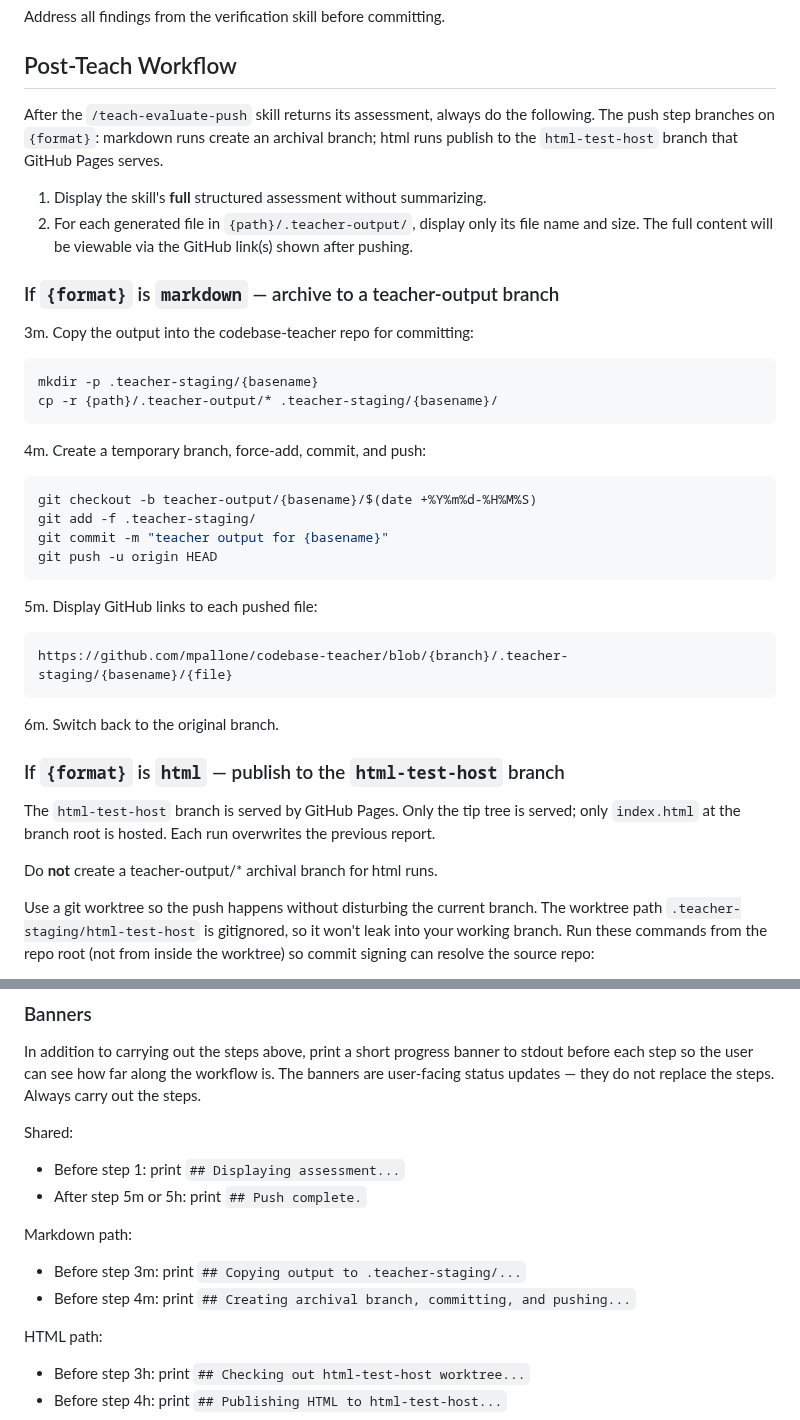
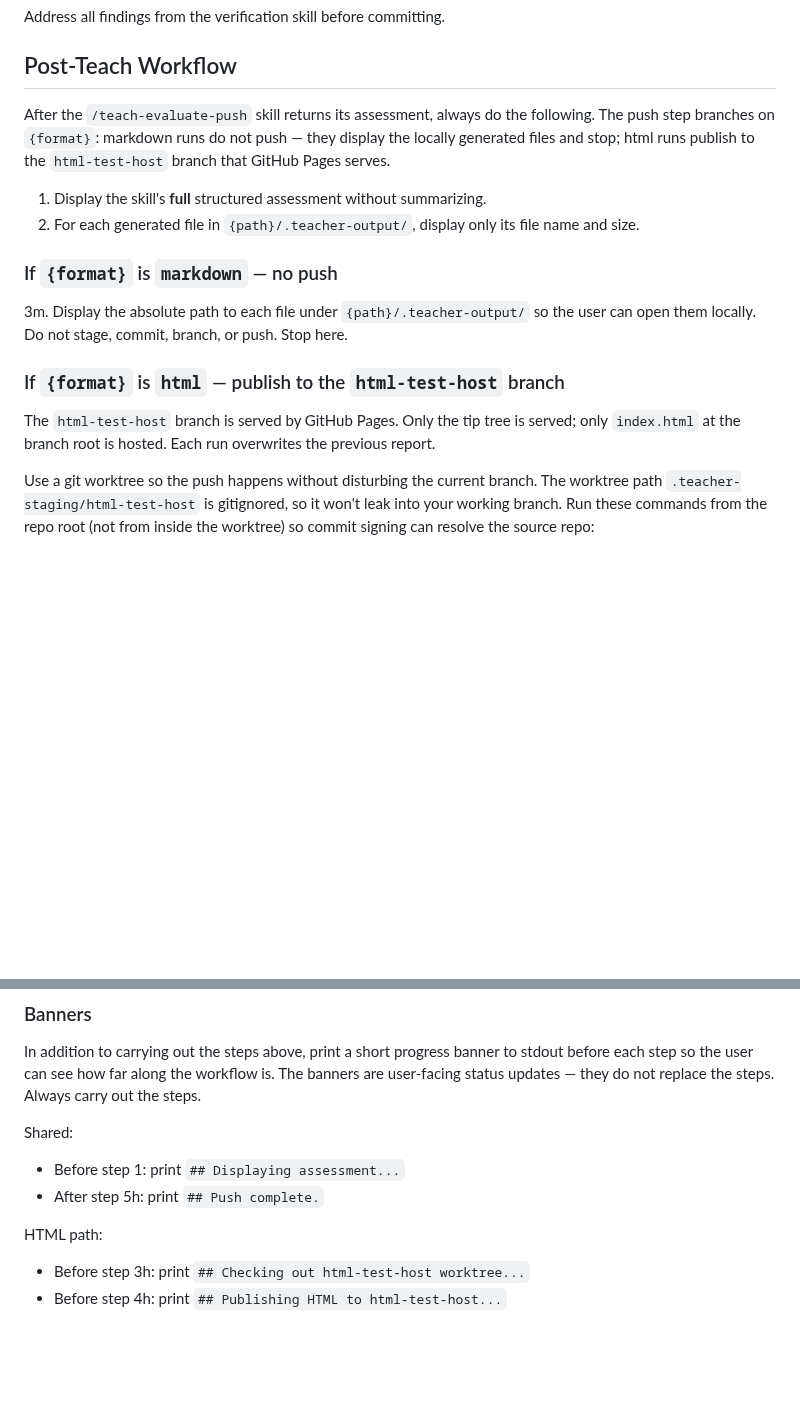
Before and after one commit to mpallone/codebase-teacher, a Markdown page: AGENTS.md, 2 parts joined by grey strips. GitHub-like rendering; blank space fills up the shorter version.

Commit message:
Stop creating teacher-output/* archival branches
The markdown path of /teach-evaluate-push created a new
teacher-output/{basename}/{timestamp} branch per run, accumulating
on origin with no pruning. It now skips push entirely and just
displays the locally generated files. The html path is unchanged.

https://claude.ai/code/session_01AnybEyJiv8x4BJtfRKwQeF

````diff
--- a/AGENTS.md
+++ b/AGENTS.md
@@ -21,42 +21,25 @@ Address all findings from the verification skill before committing.
 ## Post-Teach Workflow
 
 After the `/teach-evaluate-push` skill returns its assessment, always do
-the following. The push step branches on `{format}`: markdown runs
-create an archival branch; html runs publish to the `html-test-host`
-branch that GitHub Pages serves.
+the following. The push step branches on `{format}`: markdown runs do
+not push — they display the locally generated files and stop; html runs
+publish to the `html-test-host` branch that GitHub Pages serves.
 
 1. Display the skill's **full** structured assessment without summarizing.
 2. For each generated file in `{path}/.teacher-output/`, display only its
-   file name and size. The full content will be viewable via the GitHub
-   link(s) shown after pushing.
+   file name and size.
 
-### If `{format}` is `markdown` — archive to a teacher-output branch
+### If `{format}` is `markdown` — no push
 
-3m. Copy the output into the codebase-teacher repo for committing:
-   ```bash
-   mkdir -p .teacher-staging/{basename}
-   cp -r {path}/.teacher-output/* .teacher-staging/{basename}/
-   ```
-4m. Create a temporary branch, force-add, commit, and push:
-   ```bash
-   git checkout -b teacher-output/{basename}/$(date +%Y%m%d-%H%M%S)
-   git add -f .teacher-staging/
-   git commit -m "teacher output for {basename}"
-   git push -u origin HEAD
-   ```
-5m. Display GitHub links to each pushed file:
-   ```
-   https://github.com/mpallone/codebase-teacher/blob/{branch}/.teacher-staging/{basename}/{file}
-   ```
-6m. Switch back to the original branch.
+3m. Display the absolute path to each file under
+   `{path}/.teacher-output/` so the user can open them locally. Do not
+   stage, commit, branch, or push. Stop here.
 
 ### If `{format}` is `html` — publish to the `html-test-host` branch
 
 The `html-test-host` branch is served by GitHub Pages. Only the tip
 tree is served; only `index.html` at the branch root is hosted. Each
 run overwrites the previous report.
-
-Do **not** create a teacher-output/* archival branch for html runs.
 
 Use a git worktree so the push happens without disturbing the
 current branch. The worktree path `.teacher-staging/html-test-host`
@@ -101,12 +84,7 @@ Always carry out the steps.
 Shared:
 
 - Before step 1: print `## Displaying assessment...`
-- After step 5m or 5h: print `## Push complete.`
-
-Markdown path:
-
-- Before step 3m: print `## Copying output to .teacher-staging/...`
-- Before step 4m: print `## Creating archival branch, committing, and pushing...`
+- After step 5h: print `## Push complete.`
 
 HTML path:
 
````
Also changed, not shown: .claude/commands/teach-evaluate-push.md (+4 -3 lines), README.md (+2 -3 lines).
